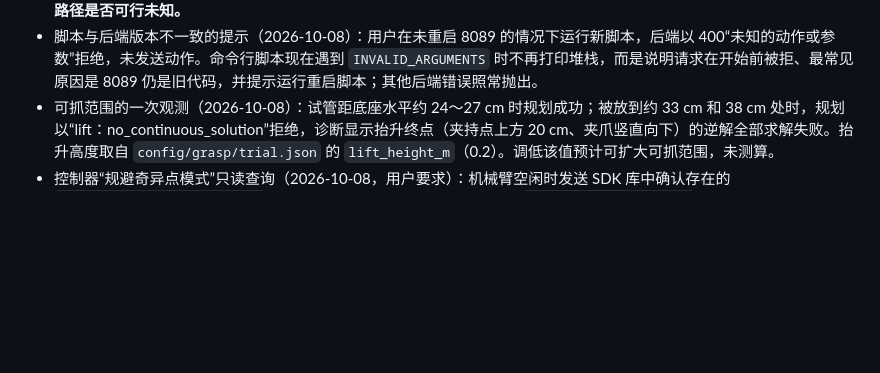
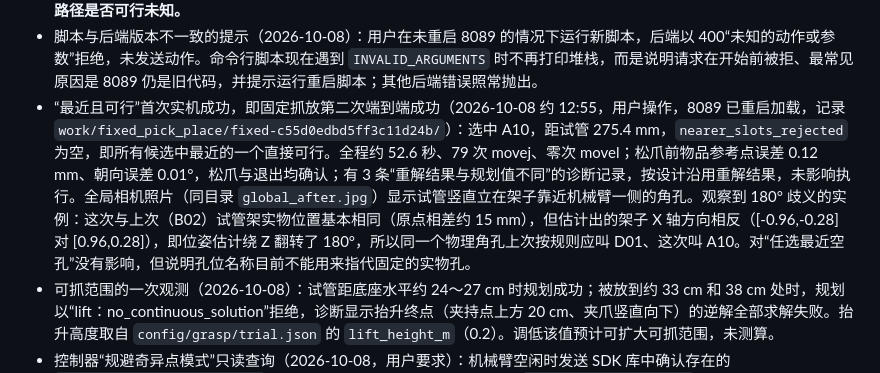
Before and after one commit to firmiana114/saydo, a Markdown page: HANDOFF_REPORT.md, the part around the change. Rendered like a GitHub page; blank space fills up the shorter version.

Commit message:
记录最近且可行孔位选择的首次实机成功
- 记录第二次端到端成功的孔位、距离、步数、耗时与到位误差
- 记录试管架位姿估计绕Z翻转180度导致同一实物孔名称不同的实例

Co-Authored-By: Claude Opus 5.5 <noreply@anthropic.com>

```diff
--- a/HANDOFF_REPORT.md
+++ b/HANDOFF_REPORT.md
@@ -65,6 +65,7 @@
 - **固定抓放首次端到端实机成功**（2026-10-08 约 12:34，用户操作，8089 于 11:56 重启加载全部修复，记录 `work/fixed_pick_place/fixed-7cb1ad146f9b25aaaf04/`，诊断 `work/grasp/object_motion_jobs/1791434047512749547_184708.json`（全程）与 `…047495841489_1d82b2.json`（放置））：命令 `work/task_runner_env/bin/python -m tools.fixed_pick_place --empty-rack --execute`，两个目标均由本地 Qwen 自动找框，选中孔位 B02。全程 53.3 秒、82 次 movej、零次 movel：抓取阶段 25 次（预抓取 1、下降 4、抬升 20），放置阶段 57 次（关节调姿 6、到孔上方 36、下降入孔 10、退出 5）；单步平均 0.43～0.49 秒。13 项段末到位检查全部通过，最大位置误差 0.81 mm；松爪前物品参考点误差 0.33 mm、朝向误差 0.06°；松爪确认、退出确认均为真；全程无关节差异记录。之后用全局相机 D405 拍照（同目录 `global_after.jpg`）：试管竖直立在试管架靠角的一个孔内。边界：这是一次成功，不是成功率；`object_settled_pose_verified=false`，程序没有独立测量松爪后的试管位姿；夹指与顶板的余量、孔位是否为 B02、试管是否触底，均以现场人工观察为准，尚未由用户书面确认。
 - 固定抓放的孔位选择改为“最近且可行”（2026-10-08，用户要求，提交 `431a8a9`）：候选孔位按孔口到试管当前位置的水平距离由近到远排序（并列按孔位名），规划取第一个全程通过的；不再随机，已移除 `--seed` 与请求字段 `seed`（旧版脚本带 seed 的请求会被新后端拒绝，反之亦然，脚本与 8089 须同版本）。“最近”的参照是试管而非机械臂底座，这是实现时的理解，用户未明确指定。方案与命令输出新增 `slot_selection`、`selected_slot_distance_m`、`nearer_slots_rejected`，逐孔尝试记录带 `distance_from_source_m`。验证：MSI 全量后端 326 项、命令行脚本 9 项通过；用上次成功运行的真实场景演示，40 个候选中最近的是 D01（233 mm），其后为 D02、C01、C02、D03、B01、C03、B02，最远 A10（454 mm），那次随机选中的 B02 排第 8。**需重启 8089 加载；新排序尚未实机执行，最近孔位的路径是否可行未知。**
 - 脚本与后端版本不一致的提示（2026-10-08）：用户在未重启 8089 的情况下运行新脚本，后端以 400“未知的动作或参数”拒绝，未发送动作。命令行脚本现在遇到 `INVALID_ARGUMENTS` 时不再打印堆栈，而是说明请求在开始前被拒、最常见原因是 8089 仍是旧代码，并提示运行重启脚本；其他后端错误照常抛出。
+- “最近且可行”首次实机成功，即固定抓放第二次端到端成功（2026-10-08 约 12:55，用户操作，8089 已重启加载，记录 `work/fixed_pick_place/fixed-c55d0edbd5ff3c11d24b/`）：选中 A10，距试管 275.4 mm，`nearer_slots_rejected` 为空，即所有候选中最近的一个直接可行。全程约 52.6 秒、79 次 movej、零次 movel；松爪前物品参考点误差 0.12 mm、朝向误差 0.01°，松爪与退出均确认；有 3 条“重解结果与规划值不同”的诊断记录，按设计沿用重解结果，未影响执行。全局相机照片（同目录 `global_after.jpg`）显示试管竖直立在架子靠近机械臂一侧的角孔。观察到 180° 歧义的实例：这次与上次（B02）试管架实物位置基本相同（原点相差约 15 mm），但估计出的架子 X 轴方向相反（[-0.96,-0.28] 对 [0.96,0.28]），即位姿估计绕 Z 翻转了 180°，所以同一个物理角孔上次按规则应叫 D01、这次叫 A10。对“任选最近空孔”没有影响，但说明孔位名称目前不能用来指代固定的实物孔。
 - 可抓范围的一次观测（2026-10-08）：试管距底座水平约 24～27 cm 时规划成功；被放到约 33 cm 和 38 cm 处时，规划以“lift：no_continuous_solution”拒绝，诊断显示抬升终点（夹持点上方 20 cm、夹爪竖直向下）的逆解全部求解失败。抬升高度取自 `config/grasp/trial.json` 的 `lift_height_m`（0.2）。调低该值预计可扩大可抓范围，未测算。
 - 控制器“规避奇异点模式”只读查询（2026-10-08，用户要求）：机械臂空闲时发送 SDK 库中确认存在的 `get_avoid_singularity_mode`，6 秒内无任何应答；同一连接方式下 `get_arm_software_info` 正常返回（控制器与规划固件均为 V1.7.0，2025-03-10 构建）。当前固件似乎不支持该查询，模式取值未能确认；未发送任何写入指令。
 - 8089 读回：`model_ready=true`、`error=null`、找框方式 qwen、相机 D435i `405622073572` 640×360、帧龄约 0.11 秒、抓取模式 execute、`held_object=null`、不忙。当时画面内没有试管，状态为 `detecting`（持续寻找目标），不是故障。8091 重启后读回 execute、`gpt-6-sol`/medium、无停止中、无不确定阻断，20 条历史任务仍在。整卡显存占用约 3511 MiB。
```
